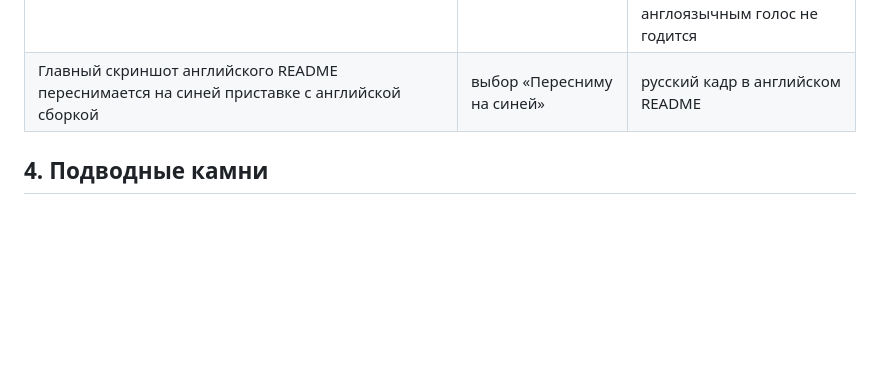
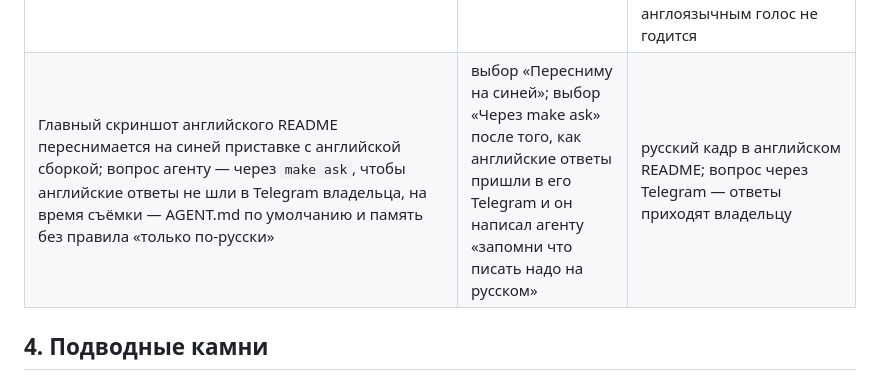
Before and after one commit to vvzvlad/popcornclaw, a Markdown page: docs/SPEC.md, the part around the change. GitHub-like rendering; blank space fills up the shorter version.

```diff
--- a/docs/SPEC.md
+++ b/docs/SPEC.md
@@ -152,7 +152,7 @@
 | Релиз англоязычный: README на двух языках — `README.md` английский, `README.ru.md` русский; в том, что ставит APK (строки на экране ТВ, описания и ответы инструментов tv_mcp, AGENT.md свежей приставки), русского нет | «надо все подготовить для англоязычного релиза, перевести ридми, проверить что нет русских ассетов»; «реадми и на русском и на английском» | README только на русском |
 | Язык ответов агента и статусов его шагов задаёт AGENT.md, а не патч: «язык, который предпочитает пользователь, по умолчанию английский»; на приставках владельца в его AGENT.md — русский | «надо вынести это в системный промпт, чтобы его можно было радектировать без пересборки. сделать там "тот язык, который предпочитает пользователь, по умолчанию английский", пусть пользоватлеь сам выберет язык» | «по-русски» в описании аргумента `status` в tool-status.patch — меняется только пересборкой |
 | Язык распознавания голоса с пульта — поле «Remote's voice language» на вкладке STT панели, пустое — язык системы | выбор «Поле в веб-панели» | язык системы без поля — синяя приставка стоит на en-US, русский голос владельца сломался бы; `ru-RU` в коде — англоязычным голос не годится |
-| Главный скриншот английского README переснимается на синей приставке с английской сборкой | выбор «Пересниму на синей» | русский кадр в английском README |
+| Главный скриншот английского README переснимается на синей приставке с английской сборкой; вопрос агенту — через `make ask`, чтобы английские ответы не шли в Telegram владельца, на время съёмки — AGENT.md по умолчанию и память без правила «только по-русски» | выбор «Пересниму на синей»; выбор «Через make ask» после того, как английские ответы пришли в его Telegram и он написал агенту «запомни что писать надо на русском» | русский кадр в английском README; вопрос через Telegram — ответы приходят владельцу |
 
 ## 4. Подводные камни
 
```
Also changed, not shown: README.md (+1 -1 lines), docs/screenshots/home-en.png (added).
